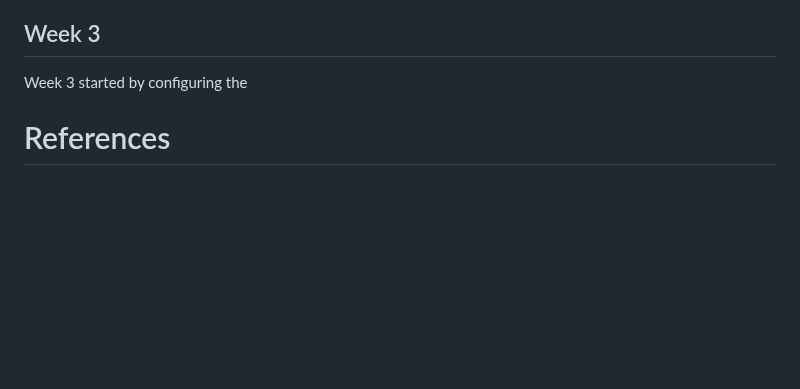
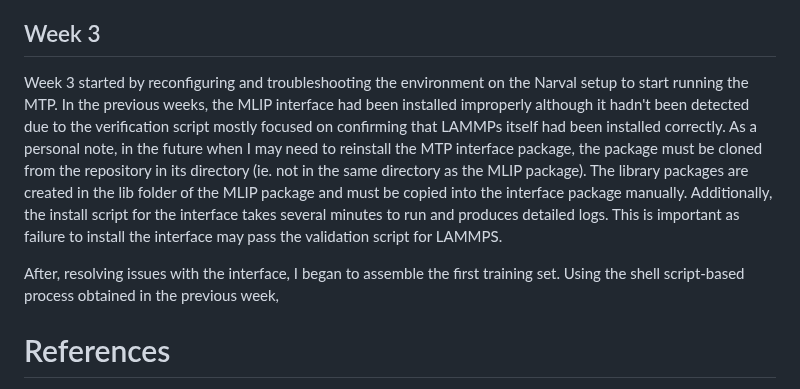
Before and after one commit to RichardZJM/K-MTP-training, a Markdown page: research_notebook.md, the part around one of its changes. GitHub-like rendering; blank space fills up the shorter version.

Commit message:
Added to week 3 research notes

```diff
--- a/research_notebook.md
+++ b/research_notebook.md
@@ -347,7 +347,10 @@ The rest of the week was mostly spent running simulations and Narval to better f
 
 ## Week 3
 
-Week 3 started by configuring the
+Week 3 started by reconfiguring and troubleshooting the environment on the Narval setup to start running the MTP.  In the previous weeks, the MLIP interface had been installed improperly although it hadn't been detected due to the verification script mostly focused on confirming that LAMMPs itself had been installed correctly. As a personal note, in the future when I may need to reinstall the MTP interface package, the package must be cloned from the repository in its directory (ie. not in the same directory as the MLIP package). The library packages are created in the lib folder of the MLIP package and must be copied into the interface package manually. Additionally, the install script for the interface takes several minutes to run and produces detailed logs. This is important as failure to install the interface may pass the validation script for LAMMPS.
+
+After, resolving issues with the interface, I began to assemble the first training set. Using the shell script-based process obtained in the previous week,
+
 
 
 # References
```
Also changed, not shown: other parts of research_notebook.md (+4 -4 lines).
